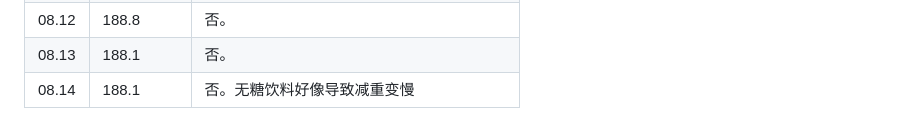
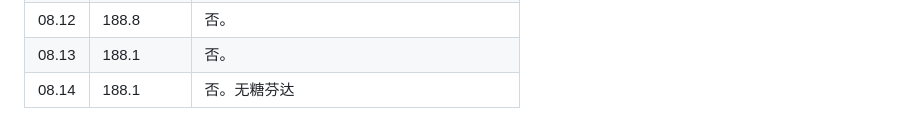
Before and after one commit to little-dot22/slimtracker, a Markdown page: weight_2026.md, the part around the change. Rendered like a GitHub page.

Commit message:
更新体重数据 2026-08-14 17:27

```diff
--- a/weight_2026.md
+++ b/weight_2026.md
@@ -94,4 +94,4 @@
 | 08.11 | 190.2      | 否。                                     |
 | 08.12 | 188.8      | 否。                                     |
 | 08.13 | 188.1      | 否。                                     |
-| 08.14 | 188.1      | 否。无糖饮料好像导致减重变慢             |
+| 08.14 | 188.1      | 否。无糖芬达                             |
```
